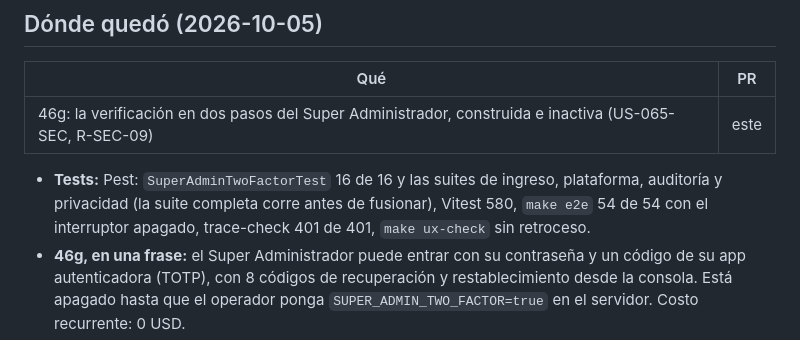
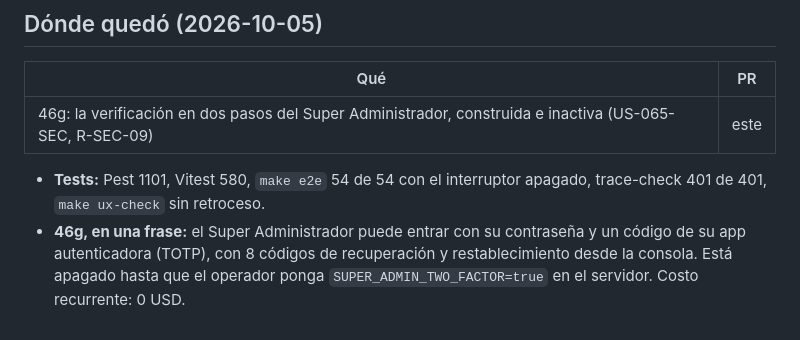
Before and after one commit to cristhianbarros/govtrace-app, a Markdown page: docs/estado-mvp.md, the part around the change. Drawn GitHub-style.

Commit message:
docs: el conteo de la suite completa de la 46g
Co-Authored-By: Claude Opus 5.5 <noreply@anthropic.com>

```diff
--- a/docs/estado-mvp.md
+++ b/docs/estado-mvp.md
@@ -10,7 +10,7 @@ Al 2026-10-04. Empezó sobre `77e6030` (iteración 39) y se actualizó en las it
 |---|---|
 | 46g: la verificación en dos pasos del Super Administrador, construida e inactiva (US-065-SEC, R-SEC-09) | este |
 
-- **Tests:** Pest: `SuperAdminTwoFactorTest` 16 de 16 y las suites de ingreso, plataforma, auditoría y privacidad (la suite completa corre antes de fusionar), Vitest 580, `make e2e` 54 de 54 con el interruptor apagado, trace-check 401 de 401, `make ux-check` sin retroceso.
+- **Tests:** Pest 1101, Vitest 580, `make e2e` 54 de 54 con el interruptor apagado, trace-check 401 de 401, `make ux-check` sin retroceso.
 - **46g, en una frase:** el Super Administrador puede entrar con su contraseña y un código de su app autenticadora (TOTP), con 8 códigos de recuperación y restablecimiento desde la consola. Está apagado hasta que el operador ponga `SUPER_ADMIN_TWO_FACTOR=true` en el servidor. Costo recurrente: 0 USD.
 - ❓ **Decisión tuya:** cuándo activarla. Recomiendo antes de la red principal (`docs/go-live.md`).
 
```
